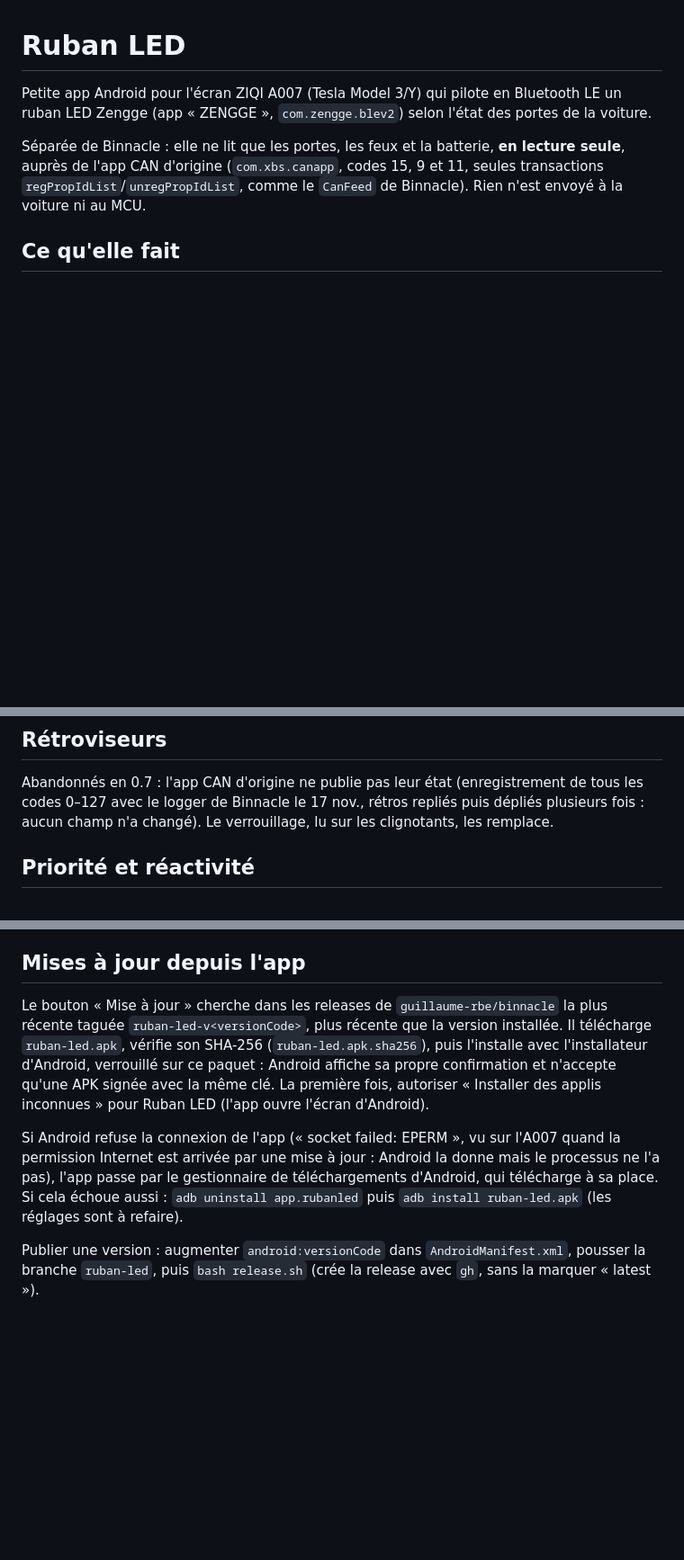
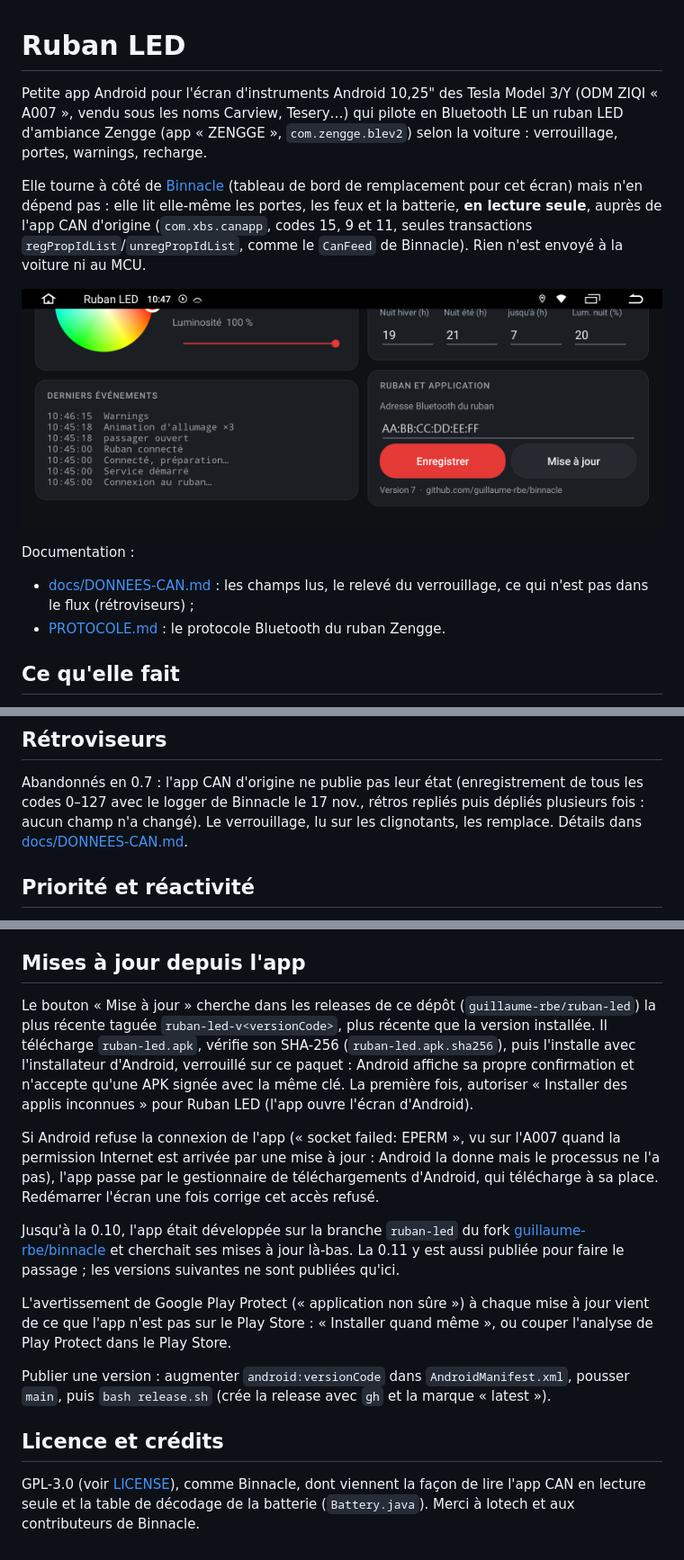
Before and after one commit to guillaume-rbe/ruban-led, a Markdown page: README.md, 3 parts joined by grey strips. Shown at 90% size. Drawn GitHub-style; pictures changed too: docs/captures/ecran-app.png (added); blank space fills up the shorter version.

```diff
--- a/README.md
+++ b/README.md
@@ -1,11 +1,21 @@
 # Ruban LED
 
-Petite app Android pour l'écran ZIQI A007 (Tesla Model 3/Y) qui pilote en Bluetooth LE un ruban LED
-Zengge (app « ZENGGE », `com.zengge.blev2`) selon l'état des portes de la voiture.
+Petite app Android pour l'écran d'instruments Android 10,25" des Tesla Model 3/Y (ODM ZIQI « A007 »,
+vendu sous les noms Carview, Tesery…) qui pilote en Bluetooth LE un ruban LED d'ambiance Zengge
+(app « ZENGGE », `com.zengge.blev2`) selon la voiture : verrouillage, portes, warnings, recharge.
 
-Séparée de Binnacle : elle ne lit que les portes, les feux et la batterie, **en lecture seule**, auprès
-de l'app CAN d'origine (`com.xbs.canapp`, codes 15, 9 et 11, seules transactions `regPropIdList`/`unregPropIdList`, comme le
-`CanFeed` de Binnacle). Rien n'est envoyé à la voiture ni au MCU.
+Elle tourne à côté de [Binnacle](https://github.com/lotech/binnacle) (tableau de bord de remplacement
+pour cet écran) mais n'en dépend pas : elle lit elle-même les portes, les feux et la batterie,
+**en lecture seule**, auprès de l'app CAN d'origine (`com.xbs.canapp`, codes 15, 9 et 11, seules
+transactions `regPropIdList`/`unregPropIdList`, comme le `CanFeed` de Binnacle). Rien n'est envoyé à
+la voiture ni au MCU.
+
+![Écran de l'app (bas) : couleur, événements, ruban et mise à jour](docs/captures/ecran-app.png)
+
+Documentation :
+- [docs/DONNEES-CAN.md](docs/DONNEES-CAN.md) : les champs lus, le relevé du verrouillage, ce qui
+  n'est pas dans le flux (rétroviseurs) ;
+- [PROTOCOLE.md](PROTOCOLE.md) : le protocole Bluetooth du ruban Zengge.
 
 ## Ce qu'elle fait
 
@@ -49,7 +59,8 @@ de l'app CAN d'origine (`com.xbs.canapp`, codes 15, 9 et 11, seules transactions
 
 Abandonnés en 0.7 : l'app CAN d'origine ne publie pas leur état (enregistrement de tous les codes
 0–127 avec le logger de Binnacle le 17 nov., rétros repliés puis dépliés plusieurs fois : aucun champ
-n'a changé). Le verrouillage, lu sur les clignotants, les remplace.
+n'a changé). Le verrouillage, lu sur les clignotants, les remplace. Détails dans
+[docs/DONNEES-CAN.md](docs/DONNEES-CAN.md).
 
 ## Priorité et réactivité
 
@@ -98,7 +109,7 @@ sinon Android refuse la mise à jour.
 
 ## Mises à jour depuis l'app
 
-Le bouton « Mise à jour » cherche dans les releases de `guillaume-rbe/binnacle` la plus récente
+Le bouton « Mise à jour » cherche dans les releases de ce dépôt (`guillaume-rbe/ruban-led`) la plus récente
 taguée `ruban-led-v<versionCode>`, plus récente que la version installée. Il télécharge
 `ruban-led.apk`, vérifie son SHA-256 (`ruban-led.apk.sha256`), puis l'installe avec
 l'installateur d'Android, verrouillé sur ce paquet : Android affiche sa propre confirmation et
@@ -108,8 +119,22 @@ applis inconnues » pour Ruban LED (l'app ouvre l'écran d'Android).
 Si Android refuse la connexion de l'app (« socket failed: EPERM », vu sur l'A007 quand la
 permission Internet est arrivée par une mise à jour : Android la donne mais le processus ne l'a
 pas), l'app passe par le gestionnaire de téléchargements d'Android, qui télécharge à sa place.
-Si cela échoue aussi : `adb uninstall app.rubanled` puis `adb install ruban-led.apk` (les réglages
-sont à refaire).
+Redémarrer l'écran une fois corrige cet accès refusé.
 
-Publier une version : augmenter `android:versionCode` dans `AndroidManifest.xml`, pousser la
-branche `ruban-led`, puis `bash release.sh` (crée la release avec `gh`, sans la marquer « latest »).
+Jusqu'à la 0.10, l'app était développée sur la branche `ruban-led` du fork
+[guillaume-rbe/binnacle](https://github.com/guillaume-rbe/binnacle/tree/ruban-led) et cherchait ses
+mises à jour là-bas. La 0.11 y est aussi publiée pour faire le passage ; les versions suivantes ne
+sont publiées qu'ici.
+
+L'avertissement de Google Play Protect (« application non sûre ») à chaque mise à jour vient de ce
+que l'app n'est pas sur le Play Store : « Installer quand même », ou couper l'analyse de Play Protect
+dans le Play Store.
+
+Publier une version : augmenter `android:versionCode` dans `AndroidManifest.xml`, pousser `main`,
+puis `bash release.sh` (crée la release avec `gh` et la marque « latest »).
+
+## Licence et crédits
+
+GPL-3.0 (voir [LICENSE](LICENSE)), comme Binnacle, dont viennent la façon de lire l'app CAN en
+lecture seule et la table de décodage de la batterie (`Battery.java`). Merci à lotech et aux
+contributeurs de Binnacle.
```
Also changed, not shown: docs/DONNEES-CAN.md (added, +51 -0 lines), 4 other files.
